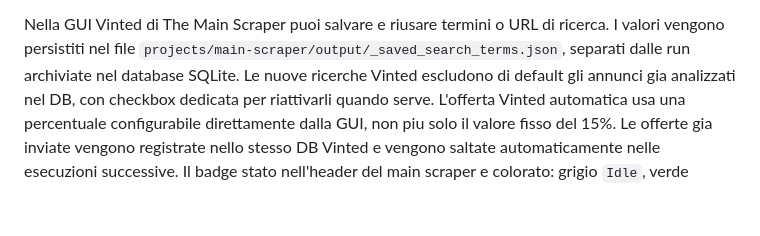
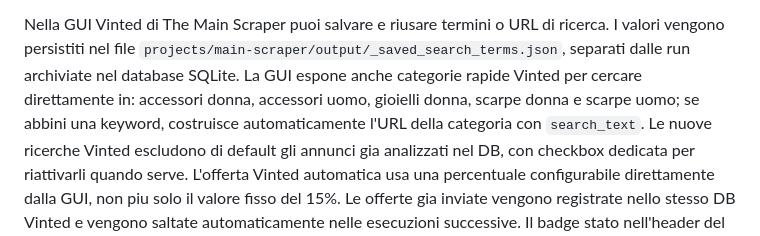
Before and after one commit to RafaBonaccor/ai-agent-sims, a Markdown page: README.md, the part around the change. Rendered like a GitHub page; blank space fills up the shorter version.

```diff
--- a/README.md
+++ b/README.md
@@ -298,6 +298,10 @@ Nella GUI Vinted di The Main Scraper puoi salvare e riusare termini o URL di
 ricerca. I valori vengono persistiti nel file
 `projects/main-scraper/output/_saved_search_terms.json`, separati dalle run
 archiviate nel database SQLite.
+La GUI espone anche categorie rapide Vinted per cercare direttamente in:
+accessori donna, accessori uomo, gioielli donna, scarpe donna e scarpe uomo;
+se abbini una keyword, costruisce automaticamente l'URL della categoria con
+`search_text`.
 Le nuove ricerche Vinted escludono di default gli annunci gia analizzati nel DB,
 con checkbox dedicata per riattivarli quando serve.
 L'offerta Vinted automatica usa una percentuale configurabile direttamente dalla
```
